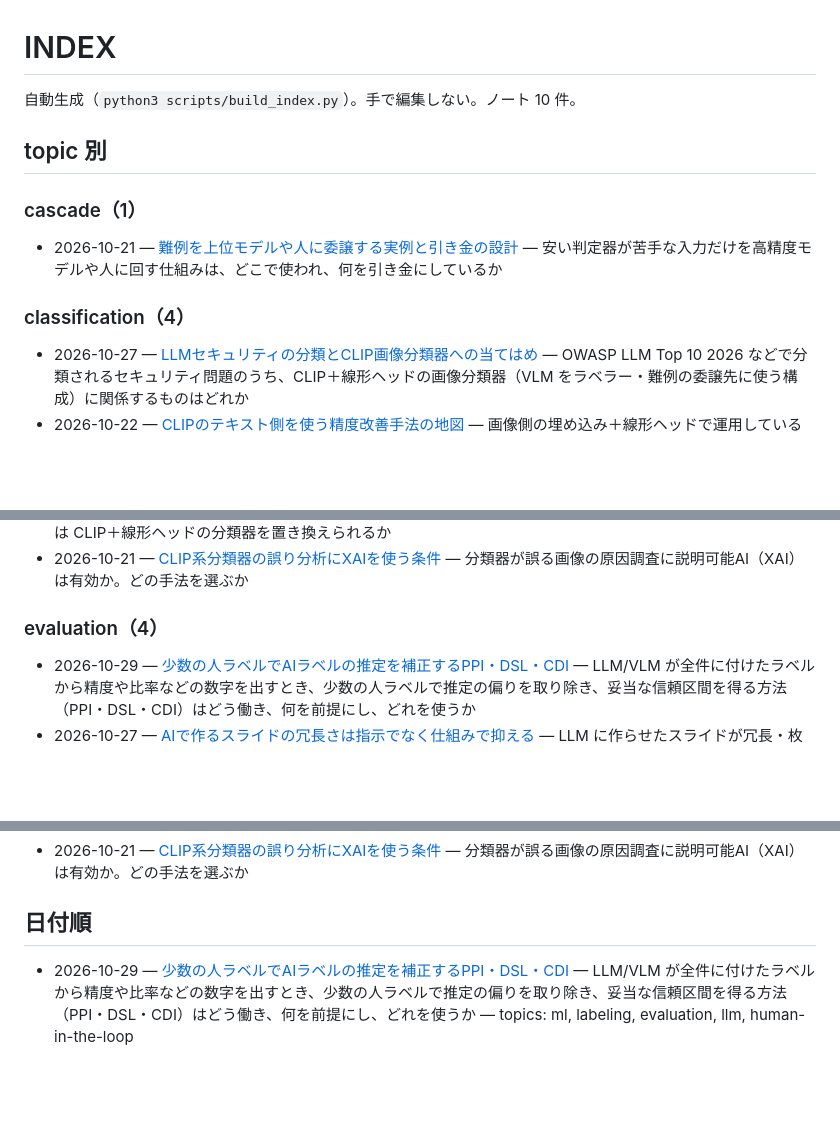
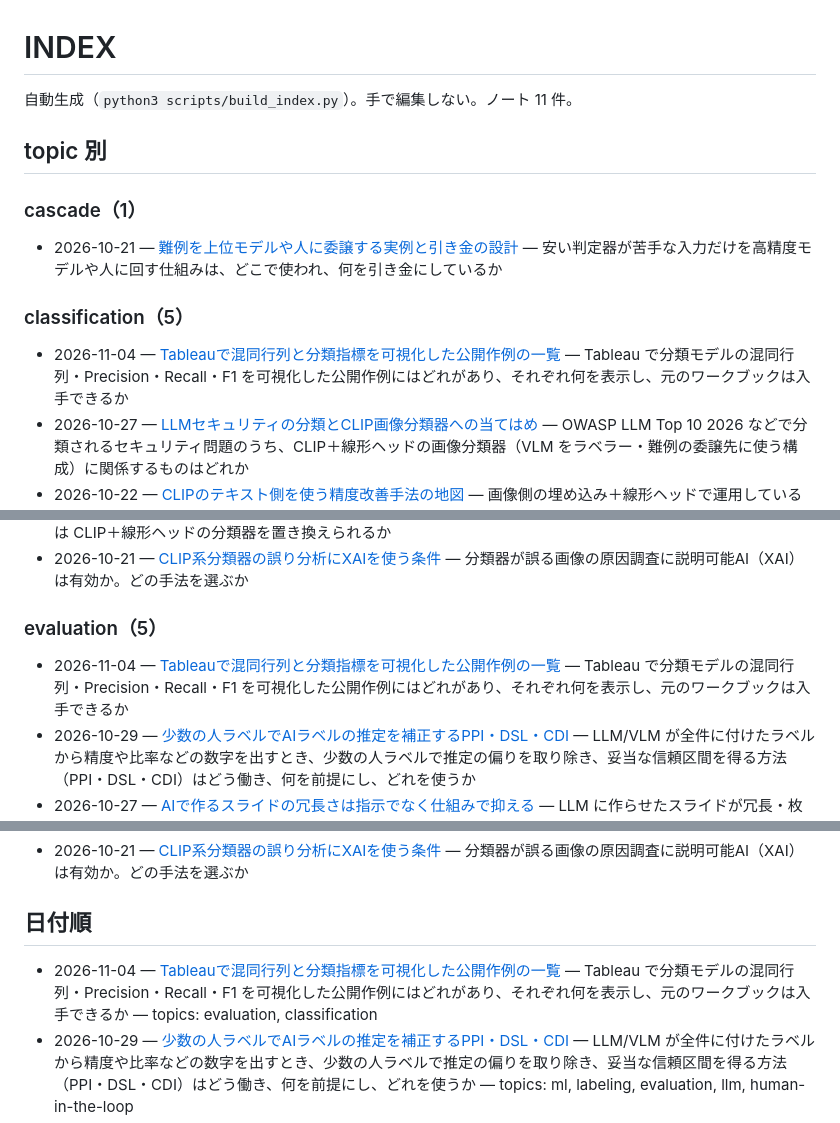
Before and after one commit to spin-glass/lab-research-notes, a Markdown page: INDEX.md, 3 parts joined by grey strips. Rendered like a GitHub page; blank space fills up the shorter version.

Commit message:
note: Tableauで混同行列と分類指標を可視化した公開作例の一覧
Co-Authored-By: Claude Opus 5.5 <noreply@anthropic.com>
Claude-Session: https://claude.ai/code/session_01FwvvV6X7xmf4sj5Wz55vpy

```diff
--- a/INDEX.md
+++ b/INDEX.md
@@ -1,6 +1,6 @@
 # INDEX
 
-自動生成（`python3 scripts/build_index.py`）。手で編集しない。ノート 10 件。
+自動生成（`python3 scripts/build_index.py`）。手で編集しない。ノート 11 件。
 
 ## topic 別
 
@@ -8,8 +8,9 @@
 
 - 2026-10-21 — [難例を上位モデルや人に委譲する実例と引き金の設計](notes/2026-10-21-deferral-to-stronger-model.md) — 安い判定器が苦手な入力だけを高精度モデルや人に回す仕組みは、どこで使われ、何を引き金にしているか
 
-### classification（4）
+### classification（5）
 
+- 2026-11-04 — [Tableauで混同行列と分類指標を可視化した公開作例の一覧](notes/2026-11-04-tableau-confusion-matrix-dashboards.md) — Tableau で分類モデルの混同行列・Precision・Recall・F1 を可視化した公開作例にはどれがあり、それぞれ何を表示し、元のワークブックは入手できるか
 - 2026-10-27 — [LLMセキュリティの分類とCLIP画像分類器への当てはめ](notes/2026-10-27-llm-security-risks-for-clip-classifier.md) — OWASP LLM Top 10 2026 などで分類されるセキュリティ問題のうち、CLIP＋線形ヘッドの画像分類器（VLM をラベラー・難例の委譲先に使う構成）に関係するものはどれか
 - 2026-10-22 — [CLIPのテキスト側を使う精度改善手法の地図](notes/2026-10-22-clip-text-side-methods.md) — 画像側の埋め込み＋線形ヘッドで運用している CLIP 分類器に、テキストエンコーダをどう使えば精度が上がるか
 - 2026-10-21 — [難例を上位モデルや人に委譲する実例と引き金の設計](notes/2026-10-21-deferral-to-stronger-model.md) — 安い判定器が苦手な入力だけを高精度モデルや人に回す仕組みは、どこで使われ、何を引き金にしているか
@@ -22,8 +23,9 @@
 - 2026-10-21 — [VLMを分類器の置き換えに使わない理由と使いどころ](notes/2026-10-21-vlm-as-classifier-vs-labeler.md) — 大型 VLM（PaliGemma・Gemma 系）は CLIP＋線形ヘッドの分類器を置き換えられるか
 - 2026-10-21 — [CLIP系分類器の誤り分析にXAIを使う条件](notes/2026-10-21-xai-for-clip-error-analysis.md) — 分類器が誤る画像の原因調査に説明可能AI（XAI）は有効か。どの手法を選ぶか
 
-### evaluation（4）
+### evaluation（5）
 
+- 2026-11-04 — [Tableauで混同行列と分類指標を可視化した公開作例の一覧](notes/2026-11-04-tableau-confusion-matrix-dashboards.md) — Tableau で分類モデルの混同行列・Precision・Recall・F1 を可視化した公開作例にはどれがあり、それぞれ何を表示し、元のワークブックは入手できるか
 - 2026-10-29 — [少数の人ラベルでAIラベルの推定を補正するPPI・DSL・CDI](notes/2026-10-29-ppi-dsl-cdi-corrected-inference.md) — LLM/VLM が全件に付けたラベルから精度や比率などの数字を出すとき、少数の人ラベルで推定の偏りを取り除き、妥当な信頼区間を得る方法（PPI・DSL・CDI）はどう働き、何を前提にし、どれを使うか
 - 2026-10-27 — [AIで作るスライドの冗長さは指示でなく仕組みで抑える](notes/2026-10-27-ai-slides-verbosity-structure.md) — LLM に作らせたスライドが冗長・枚数過多・読み手不在になるのはなぜか。指示・モデル・仕組みのどれで防げるか
 - 2026-10-27 — [曖昧な画像のラベルの持ち方とAIラベルの監査](notes/2026-10-27-ambiguous-labels-ai-audit.md) — 複数のクラスが当てはまる画像や判定できない画像のラベルをどう持つか。LLM/VLM でラベルを付けて人手を最小にするとき、人は何を見て、評価の数字をどう出すか
@@ -99,6 +101,7 @@
 
 ## 日付順
 
+- 2026-11-04 — [Tableauで混同行列と分類指標を可視化した公開作例の一覧](notes/2026-11-04-tableau-confusion-matrix-dashboards.md) — Tableau で分類モデルの混同行列・Precision・Recall・F1 を可視化した公開作例にはどれがあり、それぞれ何を表示し、元のワークブックは入手できるか — topics: evaluation, classification
 - 2026-10-29 — [少数の人ラベルでAIラベルの推定を補正するPPI・DSL・CDI](notes/2026-10-29-ppi-dsl-cdi-corrected-inference.md) — LLM/VLM が全件に付けたラベルから精度や比率などの数字を出すとき、少数の人ラベルで推定の偏りを取り除き、妥当な信頼区間を得る方法（PPI・DSL・CDI）はどう働き、何を前提にし、どれを使うか — topics: ml, labeling, evaluation, llm, human-in-the-loop
 - 2026-10-29 — [中国製オープンウェイトLLM（Qwen）の業務利用リスクと企業の対応](notes/2026-10-29-qwen-business-use-risks.md) — Alibaba の Qwen のような中国製 LLM を業務で使うとき、どんなリスクがあり、企業はどう対応しているか — topics: llm, security
 - 2026-10-27 — [AIで作るスライドの冗長さは指示でなく仕組みで抑える](notes/2026-10-27-ai-slides-verbosity-structure.md) — LLM に作らせたスライドが冗長・枚数過多・読み手不在になるのはなぜか。指示・モデル・仕組みのどれで防げるか — topics: llm, writing, evaluation
```
Also changed, not shown: notes/2026-11-04-tableau-confusion-matrix-dashboards.md (added, +85 -0 lines).
